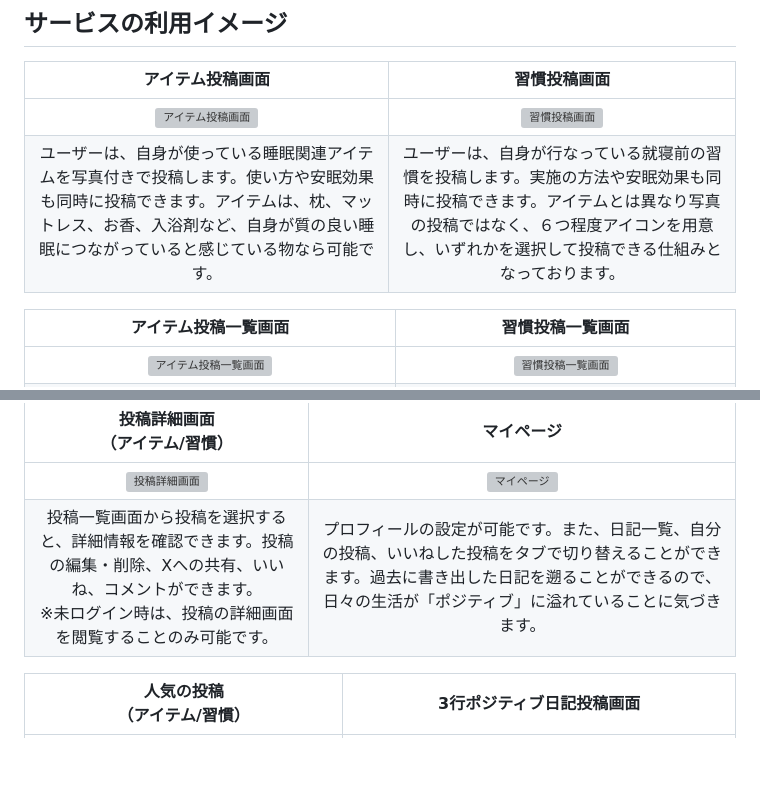
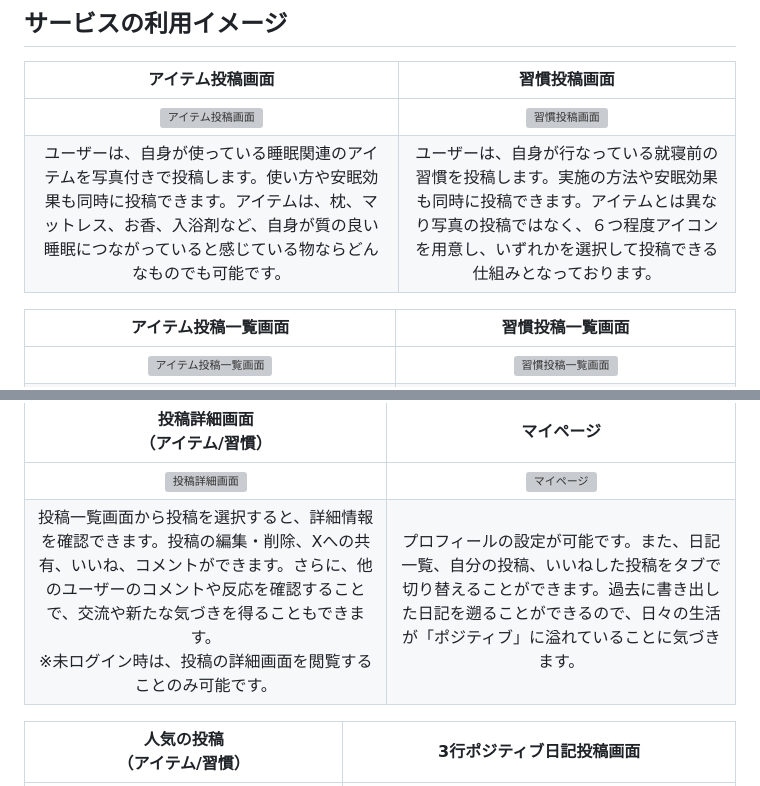
Before and after one commit to ashizawakazuki/Good-Sleep-Joy, a Markdown page: README.md, 2 parts joined by grey strips. GitHub-like rendering; blank space fills up the shorter version; grey boxes are pictures that could not be loaded.

Commit message:
update:READMEの文章を修正

```diff
--- a/README.md
+++ b/README.md
@@ -51,7 +51,7 @@
 |アイテム投稿画面|習慣投稿画面|
 |:-:|:-:|
 |[![アイテム投稿画面](https://i.gyazo.com/9a4da465ec48cbf714fbae1917c6a418.png)](https://gyazo.com/9a4da465ec48cbf714fbae1917c6a418)|[![習慣投稿画面](https://i.gyazo.com/33b17d6541f0172be017ac43db306fb8.png)](https://gyazo.com/33b17d6541f0172be017ac43db306fb8)|
-|ユーザーは、自身が使っている睡眠関連アイテムを写真付きで投稿します。使い方や安眠効果も同時に投稿できます。アイテムは、枕、マットレス、お香、入浴剤など、自身が質の良い睡眠につながっていると感じている物なら可能です。|ユーザーは、自身が行なっている就寝前の習慣を投稿します。実施の方法や安眠効果も同時に投稿できます。アイテムとは異なり写真の投稿ではなく、６つ程度アイコンを用意し、いずれかを選択して投稿できる仕組みとなっております。|
+|ユーザーは、自身が使っている睡眠関連のアイテムを写真付きで投稿します。使い方や安眠効果も同時に投稿できます。アイテムは、枕、マットレス、お香、入浴剤など、自身が質の良い睡眠につながっていると感じている物ならどんなものでも可能です。|ユーザーは、自身が行なっている就寝前の習慣を投稿します。実施の方法や安眠効果も同時に投稿できます。アイテムとは異なり写真の投稿ではなく、６つ程度アイコンを用意し、いずれかを選択して投稿できる仕組みとなっております。|
 
 |アイテム投稿一覧画面|習慣投稿一覧画面|
 |:-:|:-:|
@@ -61,7 +61,7 @@
 |投稿詳細画面<br>（アイテム/習慣）|マイページ|
 |:-:|:-:|
 |[![投稿詳細画面](https://i.gyazo.com/33b144925a079caf35a9ee53f2dc182e.png)](https://gyazo.com/33b144925a079caf35a9ee53f2dc182e)|[![マイページ](https://i.gyazo.com/bfd968bebcbe2891171359d8aba42ccd.png)](https://gyazo.com/bfd968bebcbe2891171359d8aba42ccd)|
-|投稿一覧画面から投稿を選択すると、詳細情報を確認できます。投稿の編集・削除、Xへの共有、いいね、コメントができます。<br>※未ログイン時は、投稿の詳細画面を閲覧することのみ可能です。|プロフィールの設定が可能です。また、日記一覧、自分の投稿、いいねした投稿をタブで切り替えることができます。過去に書き出した日記を遡ることができるので、日々の生活が「ポジティブ」に溢れていることに気づきます。|
+|投稿一覧画面から投稿を選択すると、詳細情報を確認できます。投稿の編集・削除、Xへの共有、いいね、コメントができます。さらに、他のユーザーのコメントや反応を確認することで、交流や新たな気づきを得ることもできます。<br>※未ログイン時は、投稿の詳細画面を閲覧することのみ可能です。|プロフィールの設定が可能です。また、日記一覧、自分の投稿、いいねした投稿をタブで切り替えることができます。過去に書き出した日記を遡ることができるので、日々の生活が「ポジティブ」に溢れていることに気づきます。|
 
 |人気の投稿<br>（アイテム/習慣）|3行ポジティブ日記投稿画面|
 |:-:|:-:|
```
